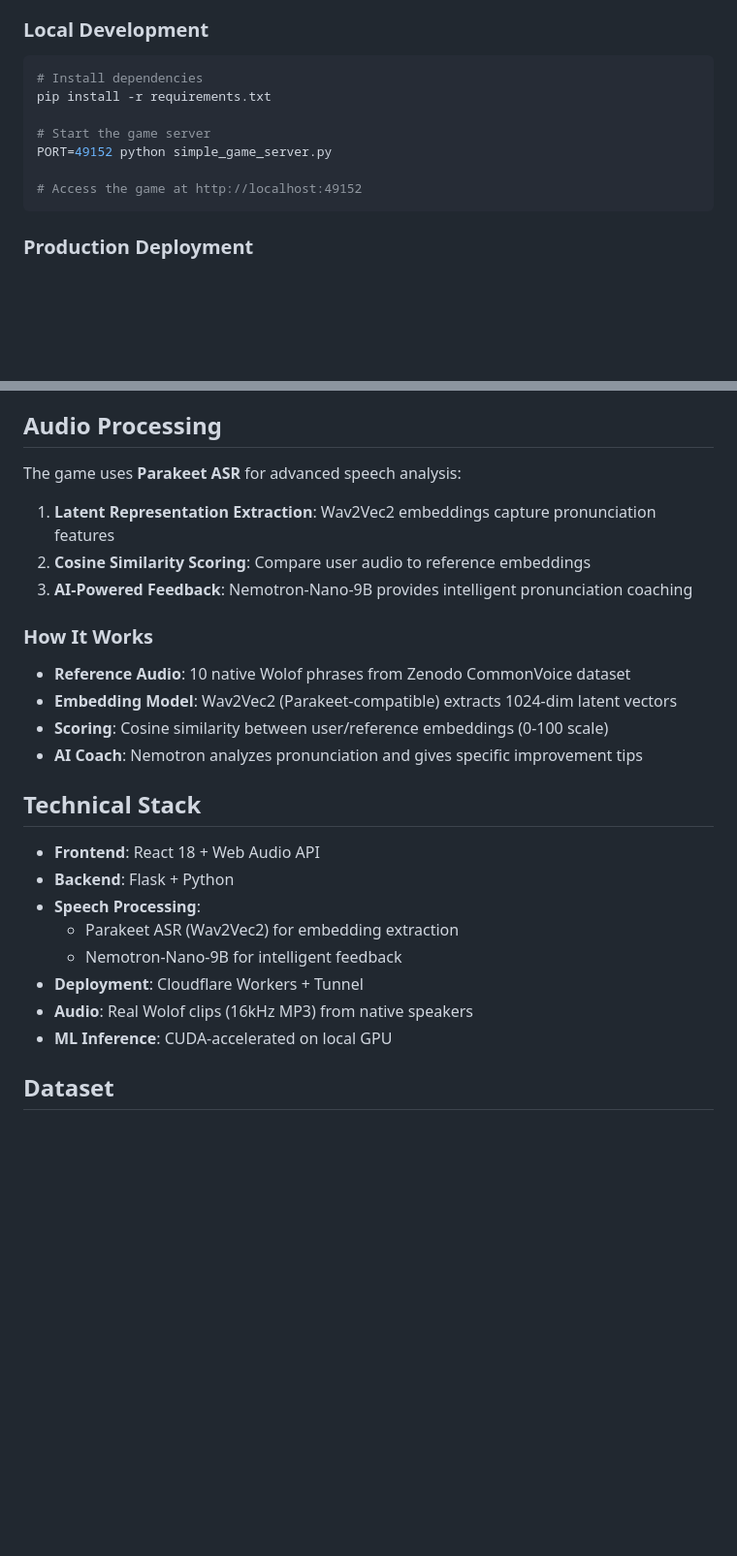
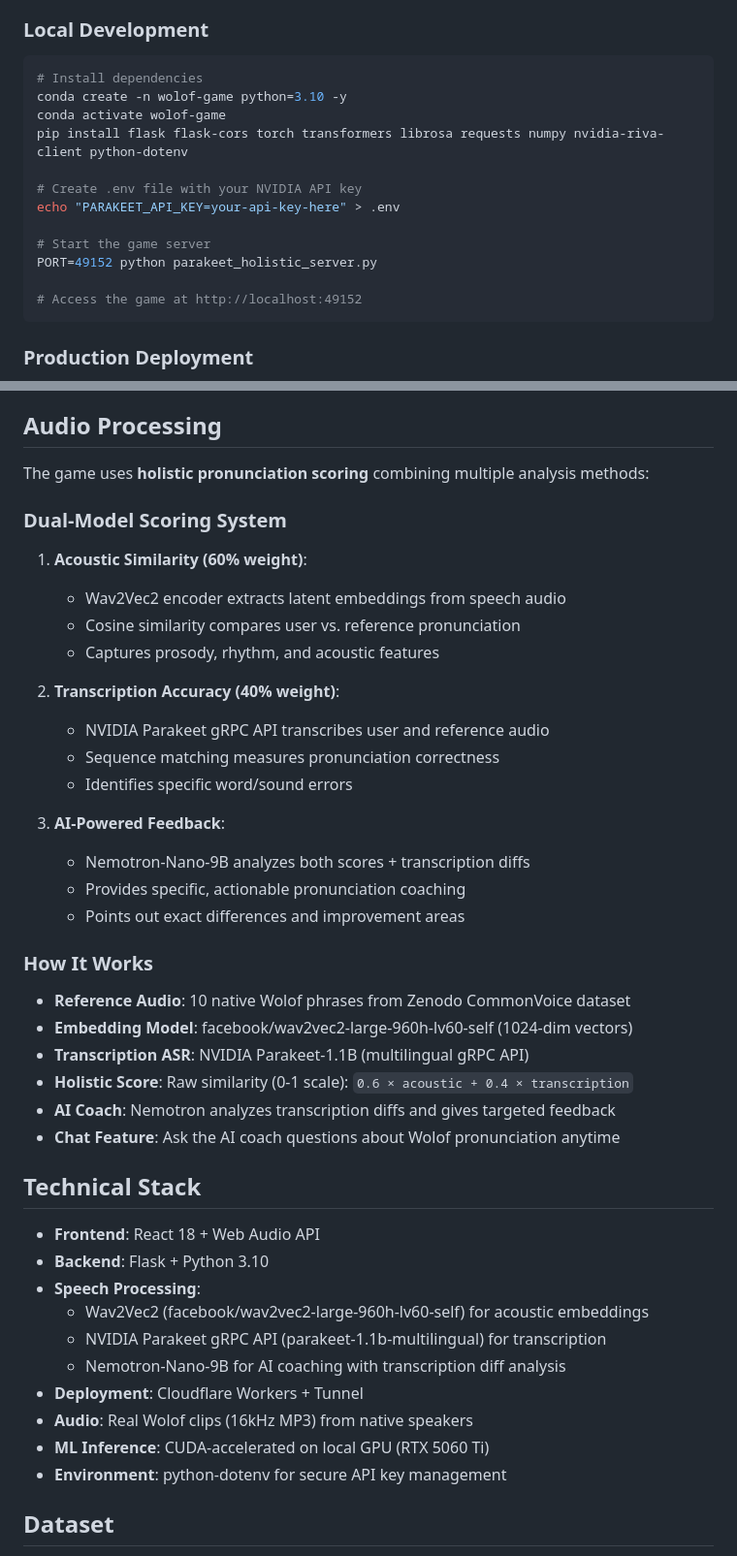
Before and after one commit to mithranm/wolof, a Markdown page: README.md, 2 parts joined by grey strips. Shown at 97% size. GitHub-like rendering; blank space fills up the shorter version.

Commit message:
Update README with holistic scoring architecture and setup instructions
- Document dual-model scoring system (60% acoustic, 40% transcription)
- Add detailed setup instructions with Python 3.10 and .env configuration
- Explain Wav2Vec2 + Parakeet gRPC + Nemotron AI coaching pipeline
- Update technical stack with accurate model names and versions
- Include chat feature documentation

Generated with [Claude Code](https://claude.com/claude-code)

Co-Authored-By: Claude <noreply@anthropic.com>

````diff
--- a/README.md
+++ b/README.md
@@ -30,10 +30,15 @@ A web-based pronunciation learning game for Wolof language with AI-powered scori
 
 ```bash
 # Install dependencies
-pip install -r requirements.txt
+conda create -n wolof-game python=3.10 -y
+conda activate wolof-game
+pip install flask flask-cors torch transformers librosa requests numpy nvidia-riva-client python-dotenv
+
+# Create .env file with your NVIDIA API key
+echo "PARAKEET_API_KEY=your-api-key-here" > .env
 
 # Start the game server
-PORT=49152 python simple_game_server.py
+PORT=49152 python parakeet_holistic_server.py
 
 # Access the game at http://localhost:49152
 ```
@@ -58,27 +63,44 @@ The game includes sample Wolof phrases:
 
 ## Audio Processing
 
-The game uses **Parakeet ASR** for advanced speech analysis:
-1. **Latent Representation Extraction**: Wav2Vec2 embeddings capture pronunciation features
-2. **Cosine Similarity Scoring**: Compare user audio to reference embeddings
-3. **AI-Powered Feedback**: Nemotron-Nano-9B provides intelligent pronunciation coaching
+The game uses **holistic pronunciation scoring** combining multiple analysis methods:
+
+### Dual-Model Scoring System
+1. **Acoustic Similarity (60% weight)**:
+   - Wav2Vec2 encoder extracts latent embeddings from speech audio
+   - Cosine similarity compares user vs. reference pronunciation
+   - Captures prosody, rhythm, and acoustic features
+
+2. **Transcription Accuracy (40% weight)**:
+   - NVIDIA Parakeet gRPC API transcribes user and reference audio
+   - Sequence matching measures pronunciation correctness
+   - Identifies specific word/sound errors
+
+3. **AI-Powered Feedback**:
+   - Nemotron-Nano-9B analyzes both scores + transcription diffs
+   - Provides specific, actionable pronunciation coaching
+   - Points out exact differences and improvement areas
 
 ### How It Works
 - **Reference Audio**: 10 native Wolof phrases from Zenodo CommonVoice dataset
-- **Embedding Model**: Wav2Vec2 (Parakeet-compatible) extracts 1024-dim latent vectors
-- **Scoring**: Cosine similarity between user/reference embeddings (0-100 scale)
-- **AI Coach**: Nemotron analyzes pronunciation and gives specific improvement tips
+- **Embedding Model**: facebook/wav2vec2-large-960h-lv60-self (1024-dim vectors)
+- **Transcription ASR**: NVIDIA Parakeet-1.1B (multilingual gRPC API)
+- **Holistic Score**: Raw similarity (0-1 scale): `0.6 × acoustic + 0.4 × transcription`
+- **AI Coach**: Nemotron analyzes transcription diffs and gives targeted feedback
+- **Chat Feature**: Ask the AI coach questions about Wolof pronunciation anytime
 
 ## Technical Stack
 
 - **Frontend**: React 18 + Web Audio API
-- **Backend**: Flask + Python
+- **Backend**: Flask + Python 3.10
 - **Speech Processing**:
-  - Parakeet ASR (Wav2Vec2) for embedding extraction
-  - Nemotron-Nano-9B for intelligent feedback
+  - Wav2Vec2 (facebook/wav2vec2-large-960h-lv60-self) for acoustic embeddings
+  - NVIDIA Parakeet gRPC API (parakeet-1.1b-multilingual) for transcription
+  - Nemotron-Nano-9B for AI coaching with transcription diff analysis
 - **Deployment**: Cloudflare Workers + Tunnel
 - **Audio**: Real Wolof clips (16kHz MP3) from native speakers
-- **ML Inference**: CUDA-accelerated on local GPU
+- **ML Inference**: CUDA-accelerated on local GPU (RTX 5060 Ti)
+- **Environment**: python-dotenv for secure API key management
 
 ## Dataset
 
````
